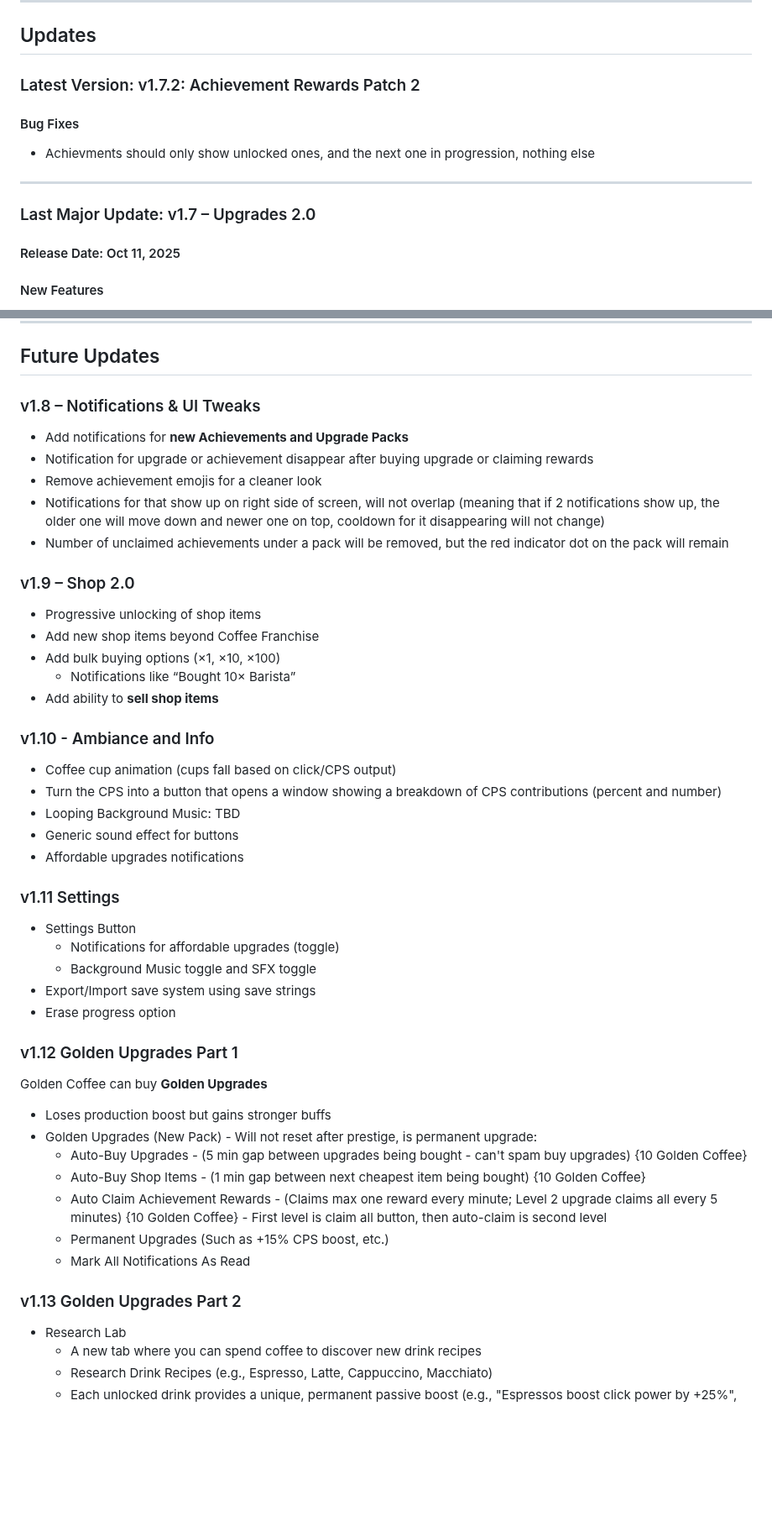
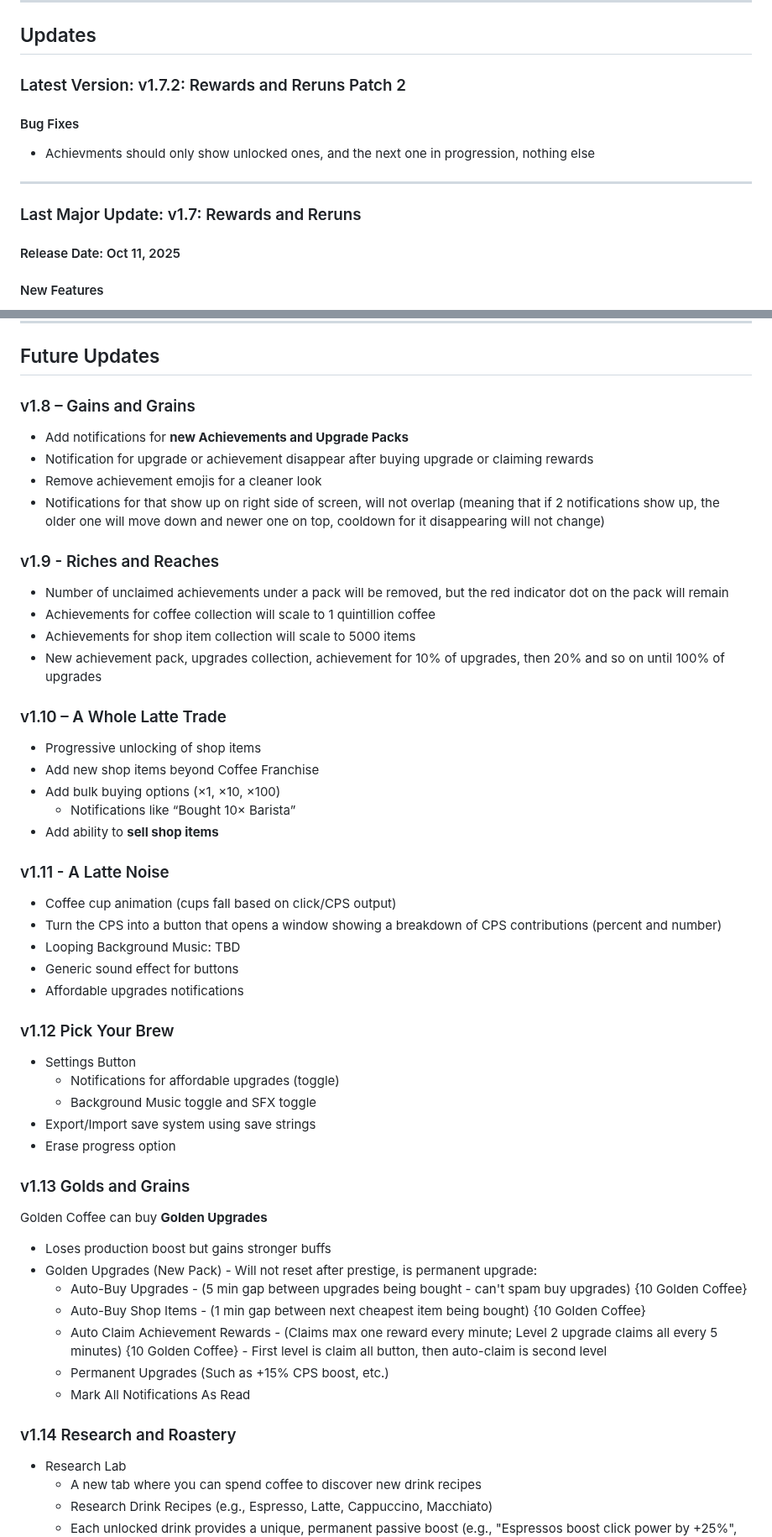
Before and after one commit to coffeetycoon/Coffee-Tycoon, a Markdown page: README.md, 2 parts joined by grey strips. Shown at 84% size. Rendered like a GitHub page; blank space fills up the shorter version.

Commit message:
Revise update titles and descriptions in README
Updated version names and descriptions for clarity.

```diff
--- a/README.md
+++ b/README.md
@@ -34,13 +34,13 @@ A game where you brew coffee.
 
 ## Updates
 
-### Latest Version: v1.7.2: Achievement Rewards Patch 2
+### Latest Version: v1.7.2: Rewards and Reruns Patch 2
 #### Bug Fixes
 - Achievments should only show unlocked ones, and the next one in progression, nothing else
 
 ---
 
-### Last Major Update: v1.7 – Upgrades 2.0
+### Last Major Update: v1.7: Rewards and Reruns
 #### Release Date: Oct 11, 2025
 #### New Features
 - Achievements now give **bonus rewards** (coffee, production boosts, etc.)
@@ -62,35 +62,40 @@ A game where you brew coffee.
 
 ## Future Updates
 
-### v1.8 – Notifications & UI Tweaks
+### v1.8 – Gains and Grains
 - Add notifications for **new Achievements and Upgrade Packs**
 - Notification for upgrade or achievement disappear after buying upgrade or claiming rewards
 - Remove achievement emojis for a cleaner look
 - Notifications for that show up on right side of screen, will not overlap (meaning that if 2 notifications show up, the older one will move down and newer one on top, cooldown for it disappearing will not change)
+
+### v1.9 - Riches and Reaches
 - Number of unclaimed achievements under a pack will be removed, but the red indicator dot on the pack will remain
+- Achievements for coffee collection will scale to 1 quintillion coffee
+- Achievements for shop item collection will scale to 5000 items
+- New achievement pack, upgrades collection, achievement for 10% of upgrades, then 20% and so on until 100% of upgrades
 
-### v1.9 – Shop 2.0
+### v1.10 – A Whole Latte Trade
 - Progressive unlocking of shop items
 - Add new shop items beyond Coffee Franchise
 - Add bulk buying options (×1, ×10, ×100)
   - Notifications like “Bought 10× Barista”
 - Add ability to **sell shop items**
 
-### v1.10 - Ambiance and Info
+### v1.11 - A Latte Noise
 - Coffee cup animation (cups fall based on click/CPS output)
 - Turn the CPS into a button that opens a window showing a breakdown of CPS contributions (percent and number)
 - Looping Background Music: TBD
 - Generic sound effect for buttons
 - Affordable upgrades notifications
 
-### v1.11 Settings
+### v1.12 Pick Your Brew
 - Settings Button
   - Notifications for affordable upgrades (toggle)
   - Background Music toggle and SFX toggle
 - Export/Import save system using save strings
 - Erase progress option
 
-### v1.12 Golden Upgrades Part 1
+### v1.13 Golds and Grains
  Golden Coffee can buy **Golden Upgrades**
   - Loses production boost but gains stronger buffs
   - Golden Upgrades (New Pack) - Will not reset after prestige, is permanent upgrade:
@@ -100,7 +105,7 @@ A game where you brew coffee.
     - Permanent Upgrades (Such as +15% CPS boost, etc.)
     - Mark All Notifications As Read
 
-### v1.13 Golden Upgrades Part 2
+### v1.14 Research and Roastery
   - Research Lab
     - A new tab where you can spend coffee to discover new drink recipes
     - Research Drink Recipes (e.g., Espresso, Latte, Cappuccino, Macchiato)
```
Also changed, not shown: other parts of README.md (+2 -2 lines).
